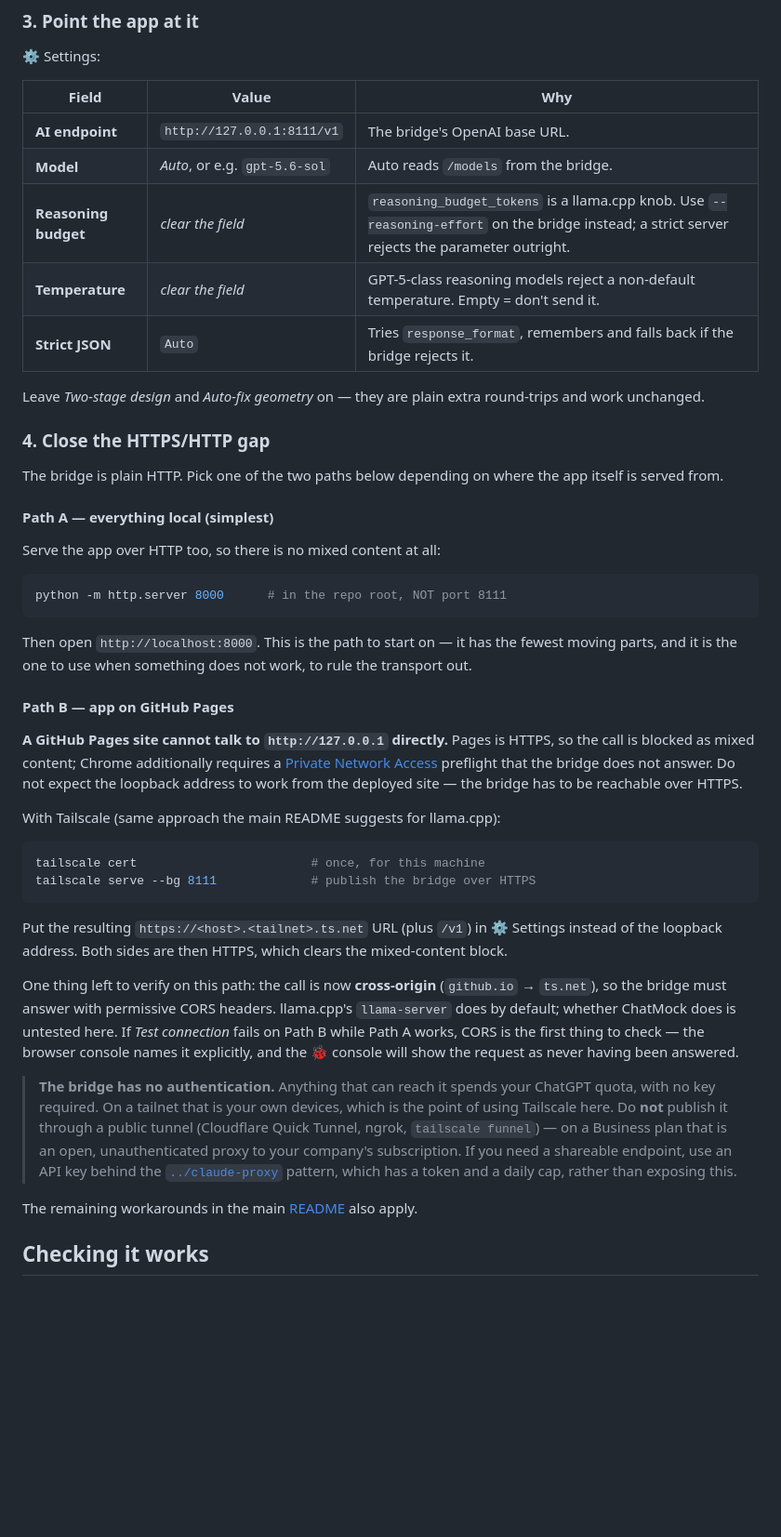
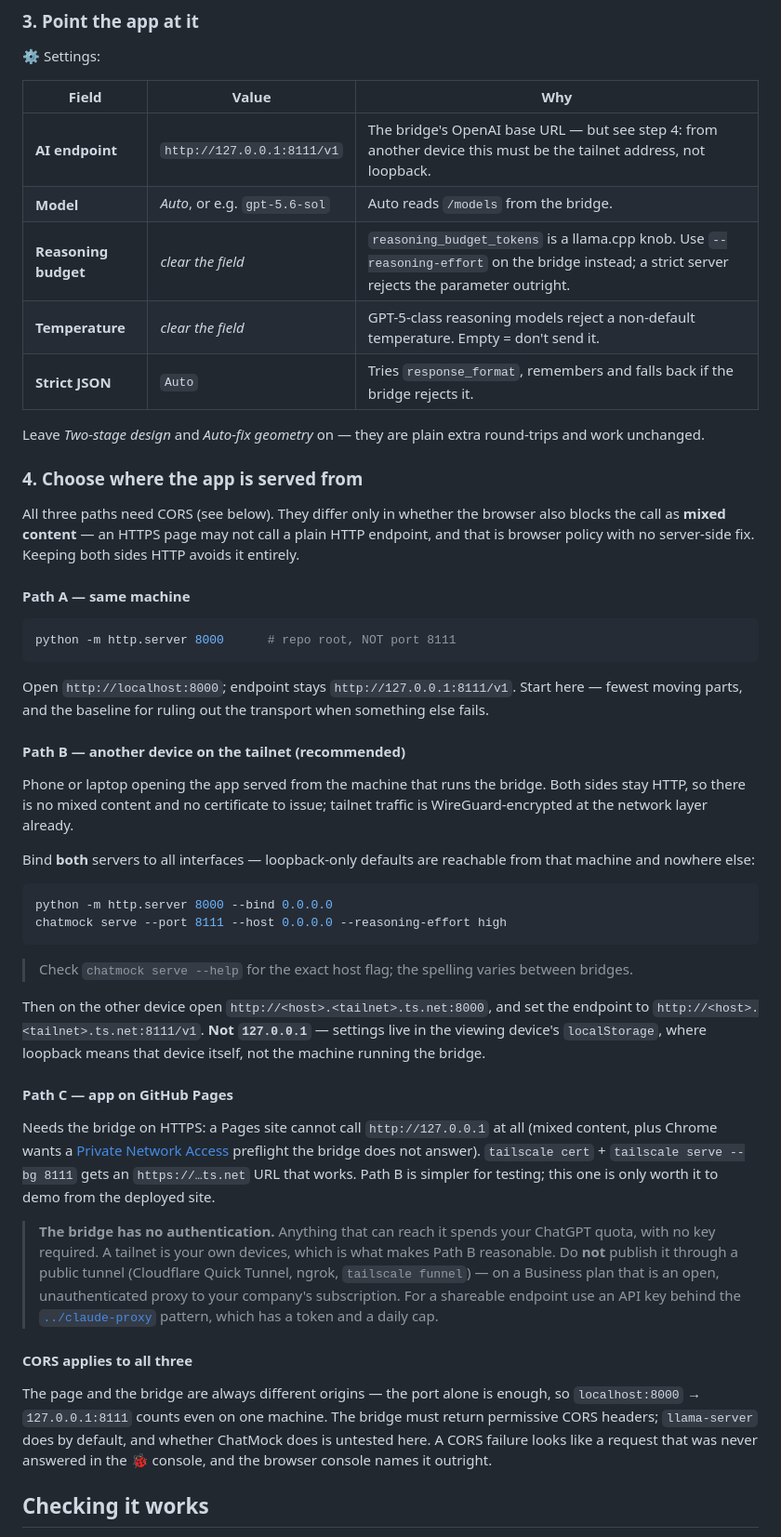
Before and after one commit to misterclarity/3DBuilder, a Markdown page: tools/codex-bridge/README.md, the part around the change. Shown at 93% size. GitHub-like rendering; blank space fills up the shorter version.

Commit message:
docs: lead with the tailnet path; correct the CORS claim
Testing from another tailnet device against a locally served app is the
simplest working setup: both sides stay HTTP so mixed content never arises,
and no certificate is needed — tailnet traffic is WireGuard-encrypted at the
network layer. Restructures step 4 into same-machine / tailnet-device /
GitHub Pages and recommends the middle one.

Corrects an error in the previous commit, which implied CORS was specific to
the Pages path. The page and the bridge are always different origins — the
port alone is enough, so localhost:8000 -> 127.0.0.1:8111 counts on a single
machine too. README.md:29 already said as much for llama.cpp. CORS is now
documented once as applying to all three paths.

Adds the two cross-device gotchas: both servers must bind to all interfaces
rather than loopback, and the endpoint must be the tailnet address, since
settings live in the viewing device's localStorage where 127.0.0.1 is that
device itself.

Co-Authored-By: Claude Opus 5 <noreply@anthropic.com>
Claude-Session: https://claude.ai/code/session_01PjP6W24YVEgRBVd2xMDFvJ

````diff
--- a/tools/codex-bridge/README.md
+++ b/tools/codex-bridge/README.md
@@ -59,7 +59,7 @@ chatmock serve --port 8111 --reasoning-effort high
 
 | Field | Value | Why |
 |---|---|---|
-| **AI endpoint** | `http://127.0.0.1:8111/v1` | The bridge's OpenAI base URL. |
+| **AI endpoint** | `http://127.0.0.1:8111/v1` | The bridge's OpenAI base URL — but see step 4: from another device this must be the tailnet address, not loopback. |
 | **Model** | *Auto*, or e.g. `gpt-5.6-sol` | Auto reads `/models` from the bridge. |
 | **Reasoning budget** | *clear the field* | `reasoning_budget_tokens` is a llama.cpp knob. Use `--reasoning-effort` on the bridge instead; a strict server rejects the parameter outright. |
 | **Temperature** | *clear the field* | GPT-5-class reasoning models reject a non-default temperature. Empty = don't send it. |
@@ -68,60 +68,68 @@ chatmock serve --port 8111 --reasoning-effort high
 Leave *Two-stage design* and *Auto-fix geometry* on — they are plain extra
 round-trips and work unchanged.
 
-### 4. Close the HTTPS/HTTP gap
+### 4. Choose where the app is served from
 
-The bridge is plain HTTP. Pick one of the two paths below depending on where
-the app itself is served from.
+All three paths need CORS (see below). They differ only in whether the browser
+also blocks the call as **mixed content** — an HTTPS page may not call a plain
+HTTP endpoint, and that is browser policy with no server-side fix. Keeping both
+sides HTTP avoids it entirely.
 
-#### Path A — everything local (simplest)
-
-Serve the app over HTTP too, so there is no mixed content at all:
+#### Path A — same machine
 
 ```bash
-python -m http.server 8000      # in the repo root, NOT port 8111
+python -m http.server 8000      # repo root, NOT port 8111
 ```
 
-Then open `http://localhost:8000`. This is the path to start on — it has the
-fewest moving parts, and it is the one to use when something does not work,
-to rule the transport out.
+Open `http://localhost:8000`; endpoint stays `http://127.0.0.1:8111/v1`. Start
+here — fewest moving parts, and the baseline for ruling out the transport when
+something else fails.
 
-#### Path B — app on GitHub Pages
+#### Path B — another device on the tailnet (recommended)
 
-**A GitHub Pages site cannot talk to `http://127.0.0.1` directly.** Pages is
-HTTPS, so the call is blocked as mixed content; Chrome additionally requires a
-[Private Network Access][pna] preflight that the bridge does not answer. Do not
-expect the loopback address to work from the deployed site — the bridge has to
-be reachable over HTTPS.
+Phone or laptop opening the app served from the machine that runs the bridge.
+Both sides stay HTTP, so there is no mixed content and no certificate to issue;
+tailnet traffic is WireGuard-encrypted at the network layer already.
 
-With Tailscale (same approach the main README suggests for llama.cpp):
+Bind **both** servers to all interfaces — loopback-only defaults are reachable
+from that machine and nowhere else:
 
 ```bash
-tailscale cert                        # once, for this machine
-tailscale serve --bg 8111             # publish the bridge over HTTPS
+python -m http.server 8000 --bind 0.0.0.0
+chatmock serve --port 8111 --host 0.0.0.0 --reasoning-effort high
 ```
 
-Put the resulting `https://<host>.<tailnet>.ts.net` URL (plus `/v1`) in
-⚙ Settings instead of the loopback address. Both sides are then HTTPS, which
-clears the mixed-content block.
+> Check `chatmock serve --help` for the exact host flag; the spelling varies
+> between bridges.
 
-One thing left to verify on this path: the call is now **cross-origin**
-(`github.io` → `ts.net`), so the bridge must answer with permissive CORS
-headers. llama.cpp's `llama-server` does by default; whether ChatMock does is
-untested here. If *Test connection* fails on Path B while Path A works, CORS is
-the first thing to check — the browser console names it explicitly, and the
-🐞 console will show the request as never having been answered.
+Then on the other device open `http://<host>.<tailnet>.ts.net:8000`, and set the
+endpoint to `http://<host>.<tailnet>.ts.net:8111/v1`. **Not `127.0.0.1`** —
+settings live in the viewing device's `localStorage`, where loopback means that
+device itself, not the machine running the bridge.
+
+#### Path C — app on GitHub Pages
+
+Needs the bridge on HTTPS: a Pages site cannot call `http://127.0.0.1` at all
+(mixed content, plus Chrome wants a [Private Network Access][pna] preflight the
+bridge does not answer). `tailscale cert` + `tailscale serve --bg 8111` gets an
+`https://…ts.net` URL that works. Path B is simpler for testing; this one is
+only worth it to demo from the deployed site.
 
 > **The bridge has no authentication.** Anything that can reach it spends your
-> ChatGPT quota, with no key required. On a tailnet that is your own devices,
-> which is the point of using Tailscale here. Do **not** publish it through a
-> public tunnel (Cloudflare Quick Tunnel, ngrok, `tailscale funnel`) — on a
-> Business plan that is an open, unauthenticated proxy to your company's
-> subscription. If you need a shareable endpoint, use an API key behind the
-> [`../claude-proxy`](../claude-proxy) pattern, which has a token and a daily
-> cap, rather than exposing this.
+> ChatGPT quota, with no key required. A tailnet is your own devices, which is
+> what makes Path B reasonable. Do **not** publish it through a public tunnel
+> (Cloudflare Quick Tunnel, ngrok, `tailscale funnel`) — on a Business plan that
+> is an open, unauthenticated proxy to your company's subscription. For a
+> shareable endpoint use an API key behind the
+> [`../claude-proxy`](../claude-proxy) pattern, which has a token and a daily cap.
 
-The remaining workarounds in the main
-[README](../../README.md#mixed-content-https-site--http-llm) also apply.
+#### CORS applies to all three
+
+The page and the bridge are always different origins — the port alone is enough,
+so `localhost:8000` → `127.0.0.1:8111` counts even on one machine. The bridge
+must return permissive CORS headers; `llama-server` does by default, and whether
+ChatMock does is untested here. A CORS failure looks like a request that was
+never answered in the 🐞 console, and the browser console names it outright.
 
 ## Checking it works
 
````
Also changed, not shown: README.md (+3 -2 lines).
